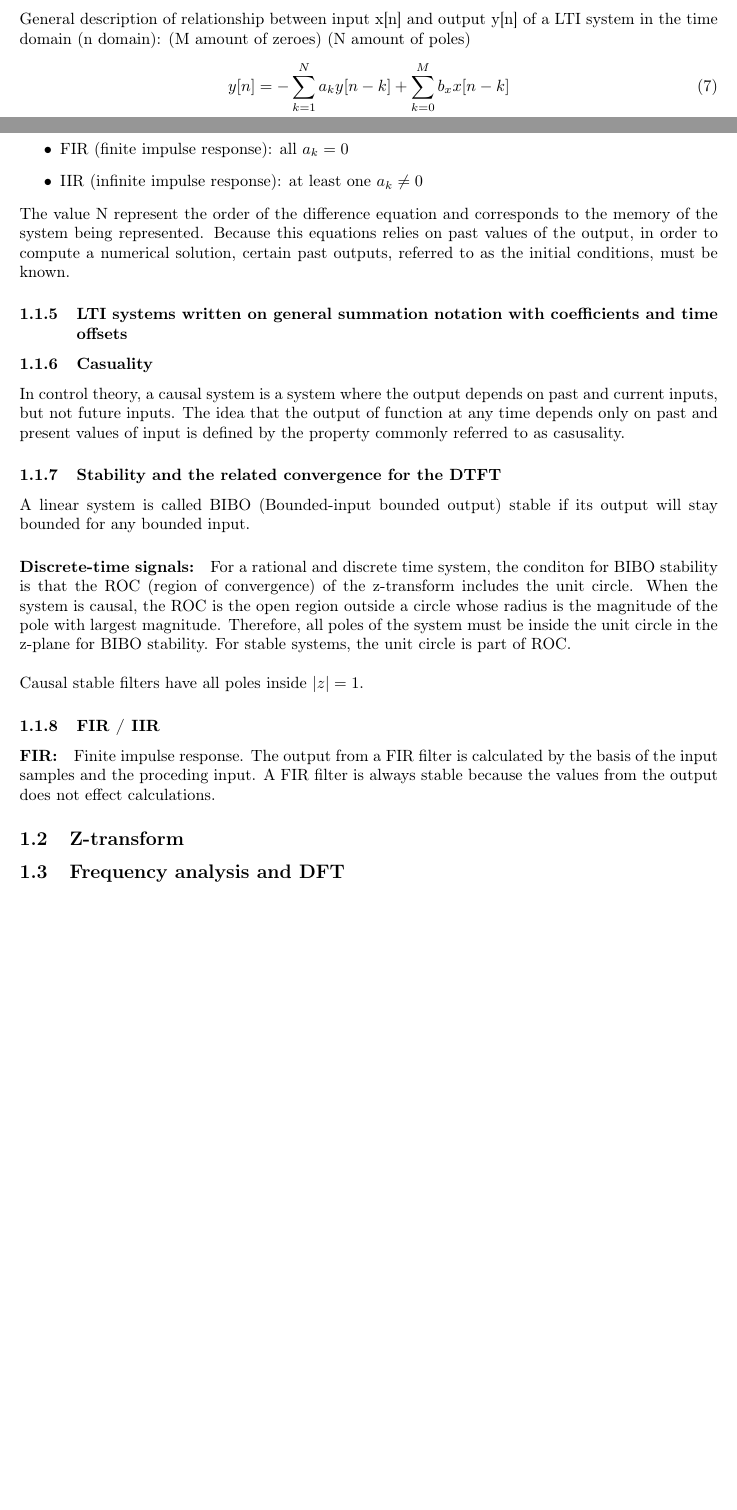
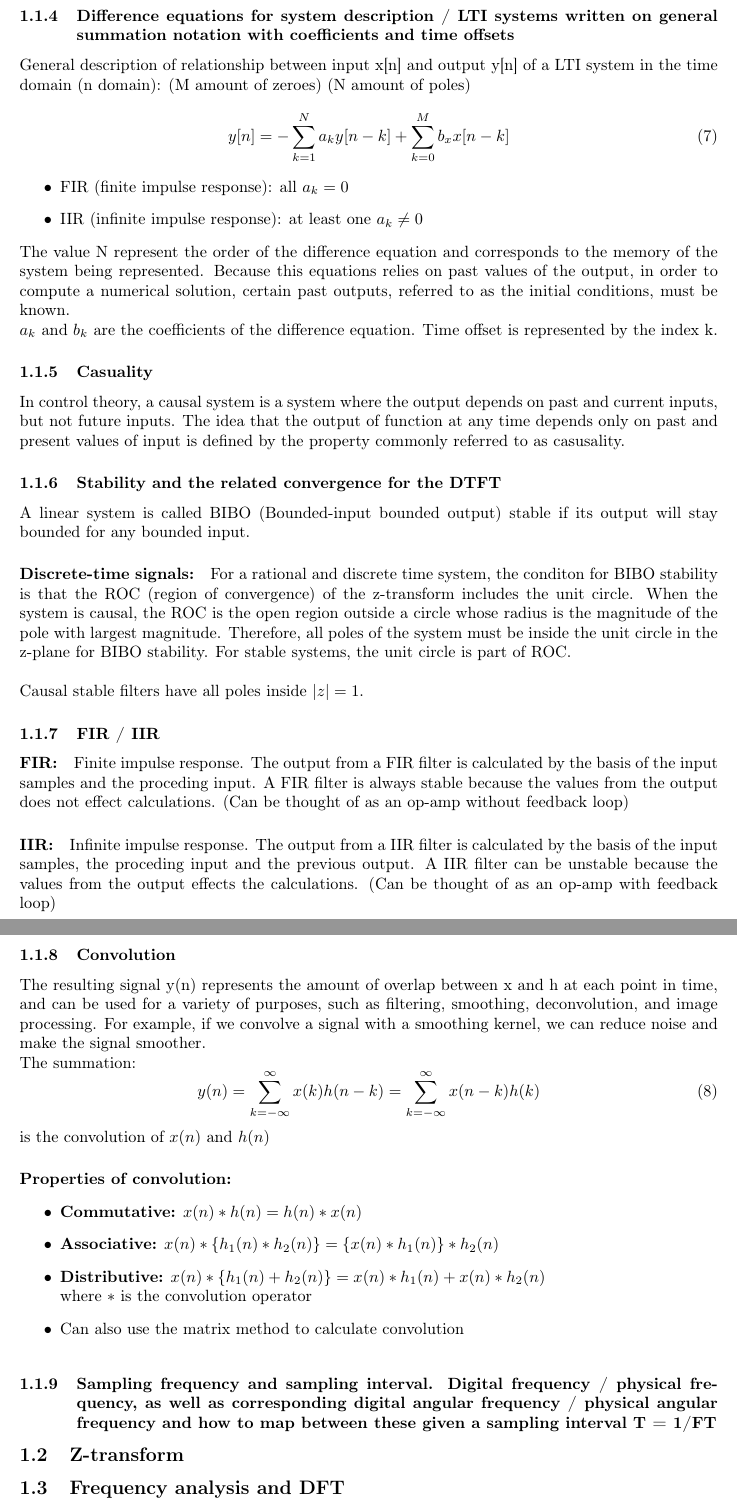
Before and after one commit to danielbuubble/IN3190_summary, a LaTeX document (IN3190_summary.tex): two parts of pages 5 and 6 of 15 before the commit and two parts of pages 6 and 7 of 17 after it, joined at a grey line, cut so that both start at the same text, the shorter picture padded with empty space. Compiled offline with pdfLaTeX.

Commit message:
Commiting convol paragraph

```diff
--- a/IN3190_summary.tex
+++ b/IN3190_summary.tex
@@ -188,7 +188,7 @@ LTI system can also be characterized in the frequency domain by the system's tra
     \label{fig:lti_relationship}
 \end{figure}
 
-\subsubsection{Difference equations for system description} %Ask why M
+\subsubsection{Difference equations for system description / LTI systems written on general summation notation with coefficients and time offsets} %Ask why M
 General description of relationship between input x[n] and output y[n] of a LTI system in the time domain (n domain): (M amount of zeroes) (N amount of poles)
 \begin{equation}
     y[n] = -\sum_{k=1}^{N}a_ky[n-k] + \sum_{k=0}^{M}b_xx[n-k]
@@ -198,8 +198,9 @@ General description of relationship between input x[n] and output y[n] of a LTI
     \item IIR (infinite impulse response): at least one $a_k \neq 0$
 \end{itemize}
 The value N represent the order of the difference equation and corresponds to the memory of the system being represented. Because this equations relies on past values of the output, in order to compute a numerical solution, certain past outputs, referred to as the initial conditions, must be known.
-
-\subsubsection{LTI systems written on general summation notation with coefficients and time offsets}
+\\
+\textbf{$a_k$} and \textbf{$b_k$} are the coefficients of the difference equation.
+Time offset is represented by the index k.
 
 \subsubsection{Casuality}
 In control theory, a causal system is a system where the output depends on past and current inputs, but not future inputs. The idea that the output of function at any time depends only on past and present values of input is defined by the property commonly referred to as casusality.
@@ -214,3 +215,27 @@ Causal stable filters have all poles inside $|z| = 1$.
 
 \subsubsection{FIR / IIR}
 \paragraph{FIR:} Finite impulse response. The output from a FIR filter is calculated by the basis of the input samples and the proceding input. A FIR filter is always stable because the values from the output does not effect calculations.
+(Can be thought of as an op-amp without feedback loop)
+
+
+\paragraph{IIR:} Infinite impulse response. The output from a IIR filter is calculated by the basis of the input samples, the proceding input and the previous output. A IIR filter can be unstable because the values from the output effects the calculations.
+(Can be thought of as an op-amp with feedback loop)
+
+\subsubsection{Convolution}
+The resulting signal y(n) represents the amount of overlap between x and h at each point in time, and can be used for a variety of purposes, such as filtering, smoothing, deconvolution, and image processing. For example, if we convolve a signal with a smoothing kernel, we can reduce noise and make the signal smoother.
+\\
+The summation:
+\begin{equation}
+    y(n) = \sum_{k=-\infty}^{\infty}x(k)h(n-k) = \sum_{k=-\infty}^{\infty}x(n-k)h(k)
+\end{equation}
+is the convolution of $x(n)$ and $h(n)$
+
+\paragraph{Properties of convolution:}
+\begin{itemize}
+    \item \textbf{Commutative:} $x(n) \ast h(n) = h(n) \ast x(n)$
+    \item \textbf{Associative:} $x(n) \ast \{h_1(n) \ast h_2(n)\} = \{x(n) \ast h_1(n)\} \ast h_2(n)$
+    \item \textbf{Distributive:} $x(n) \ast \{h_1(n) + h_2(n)\} = x(n) \ast h_1(n) + x(n) \ast h_2(n)$
+    \\
+    where $\ast$ is the convolution operator
+    \item Can also use the matrix method to calculate convolution
+\end{itemize}
@@ -217,3 +246,9 @@ Causal stable filters have all poles inside $|z| = 1$.
+    \label{fig:convolution}
+\end{figure}
+
+\subsubsection{Sampling frequency and sampling interval. Digital frequency / physical frequency, as well as
+corresponding digital angular frequency / physical angular frequency and how to map between these
+given a sampling interval T = 1/FT}
 \subsection{Z-transform}
 
 \subsection{Frequency analysis and DFT}
```
Also changed, not shown: figures/Discrete time/graphic_conovlution.png (added), out/IN3190_summary.pdf, IN3190_summary.tex (6 more changed lines).
